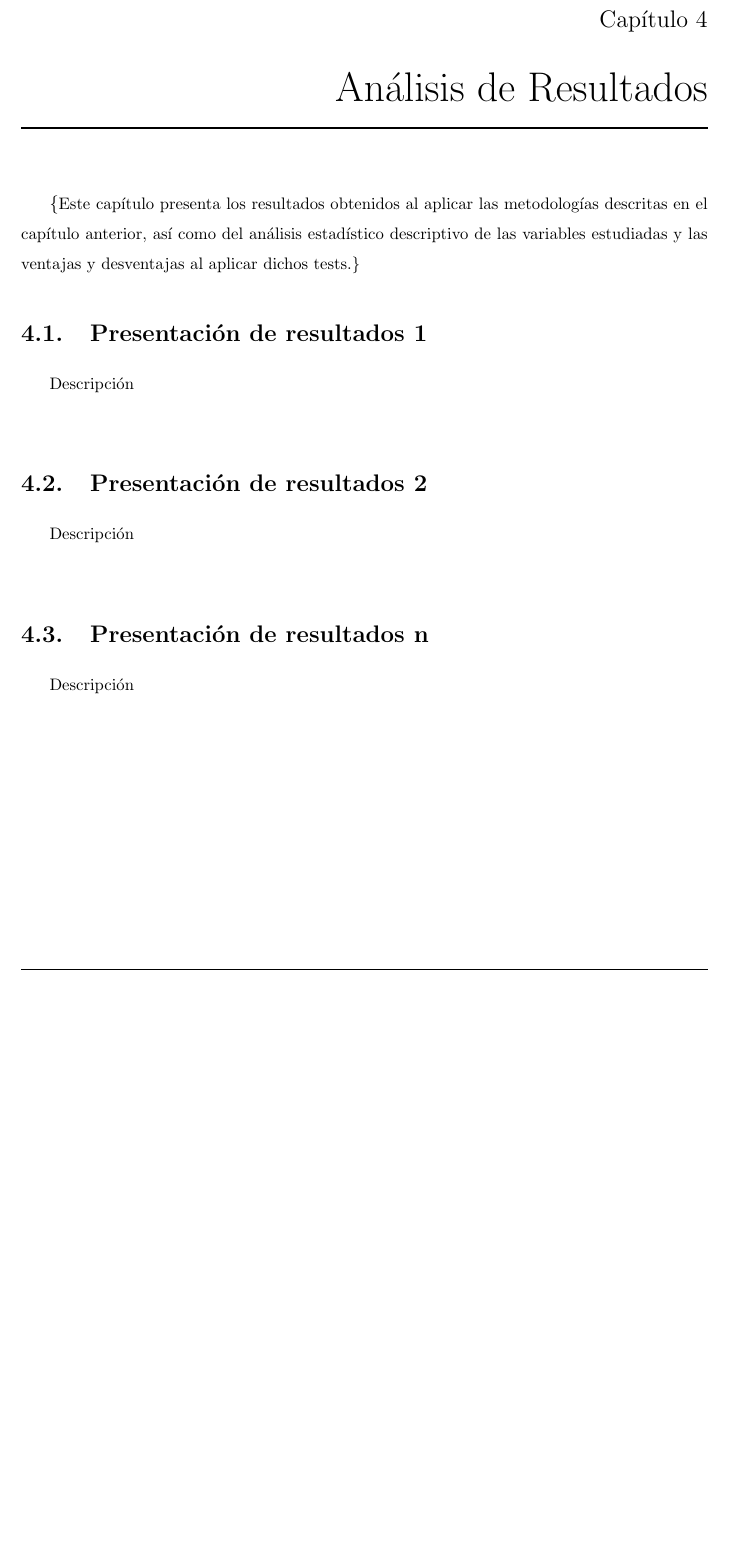
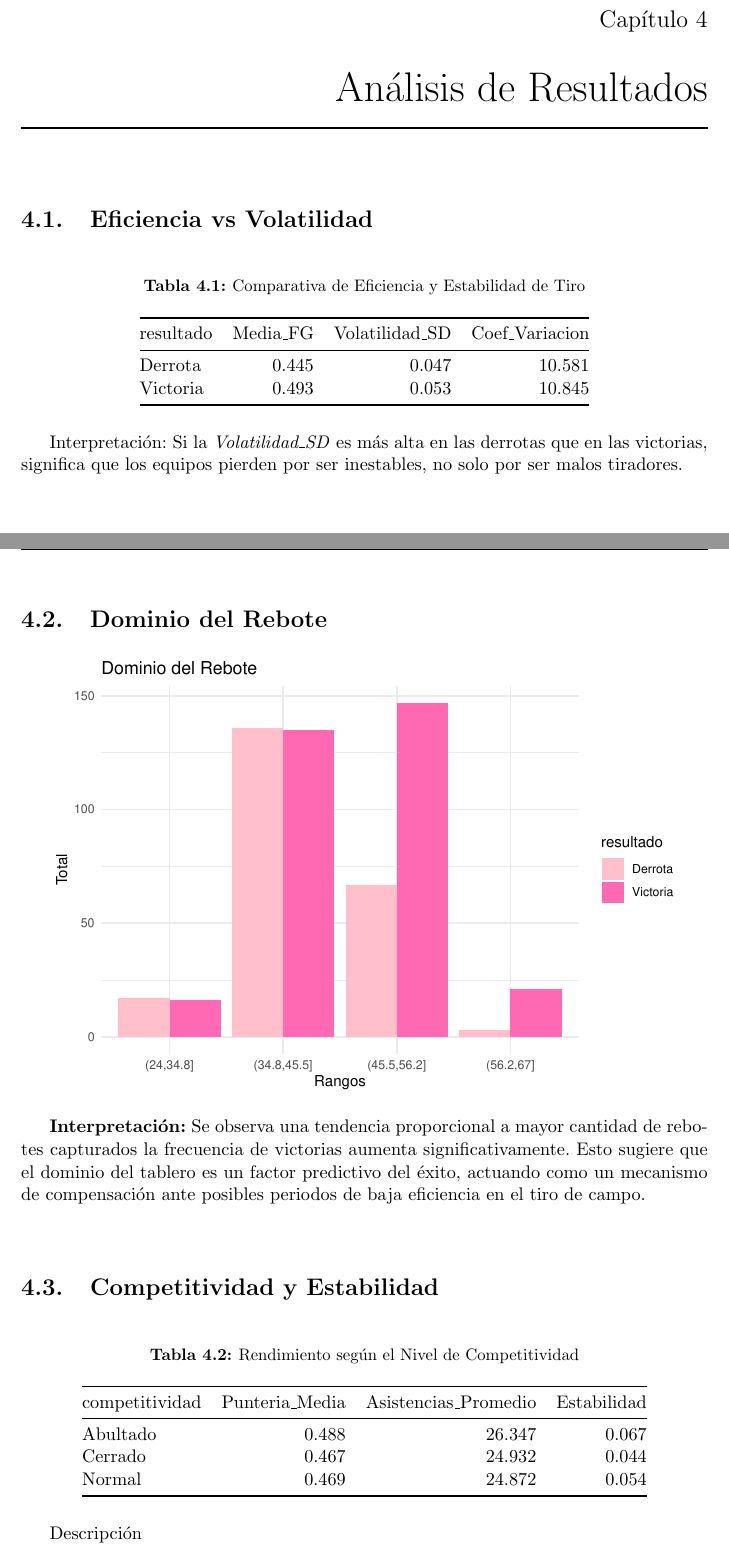
Before and after one commit to FBocaneyF/Trabajo_NBA_F-E, a LaTeX thesis (informe.tex): part of page 16 of 20 before the commit and two parts of pages 16 and 17 of 21 after it, the two joined at a grey line, cut so that both start at the same text, the shorter picture padded with empty space. The pictures show the PDF file informe.pdf that the author committed with the source.

Commit message:
Analisis de Resultados

```diff
--- a/informe.tex
+++ b/informe.tex
@@ -439,20 +442,58 @@ dependencia entre indicadores.
 
 \chapter{Análisis de Resultados}
 
-\{\small Este capítulo presenta los resultados obtenidos al aplicar las
-metodologías descritas en el capítulo anterior, así como del análisis
-estadístico descriptivo de las variables estudiadas y las ventajas y
-desventajas al aplicar dichos tests.\}
+\section{Eficiencia vs Volatilidad}
 
-\section{Presentación de resultados 1}
+\begin{longtable}[]{@{}lrrr@{}}
+\caption{Comparativa de Eficiencia y Estabilidad de Tiro}\tabularnewline
+\toprule\noalign{}
+resultado & Media\_FG & Volatilidad\_SD & Coef\_Variacion \\
+\midrule\noalign{}
+\endfirsthead
+\toprule\noalign{}
+resultado & Media\_FG & Volatilidad\_SD & Coef\_Variacion \\
+\midrule\noalign{}
+\endhead
+\bottomrule\noalign{}
+\endlastfoot
+Derrota & 0.445 & 0.047 & 10.581 \\
+Victoria & 0.493 & 0.053 & 10.845 \\
+\end{longtable}
 
-Descripción\\
+Interpretación: Si la \emph{Volatilidad\_SD} es más alta en las derrotas
+que en las victorias, significa que los equipos pierden por ser
+inestables, no solo por ser malos tiradores.\\
 
-\section{Presentación de resultados 2}
+\section{Dominio del Rebote}
 
-Descripción\\
+\begin{center}\includegraphics[width=0.9\linewidth,]{informe_files/figure-latex/unnamed-chunk-3-1} \end{center}
 
-\section{Presentación de resultados n}
+\textbf{Interpretación:} Se observa una tendencia proporcional a mayor
+cantidad de rebotes capturados la frecuencia de victorias aumenta
+significativamente. Esto sugiere que el dominio del tablero es un factor
+predictivo del éxito, actuando como un mecanismo de compensación ante
+posibles periodos de baja eficiencia en el tiro de campo.\\
+
+\section{Competitividad y Estabilidad}
+
+\begin{longtable}[]{@{}lrrr@{}}
+\caption{Rendimiento según el Nivel de Competitividad}\tabularnewline
+\toprule\noalign{}
+competitividad & Punteria\_Media & Asistencias\_Promedio &
+Estabilidad \\
+\midrule\noalign{}
+\endfirsthead
+\toprule\noalign{}
+competitividad & Punteria\_Media & Asistencias\_Promedio &
+Estabilidad \\
+\midrule\noalign{}
+\endhead
+\bottomrule\noalign{}
+\endlastfoot
+Abultado & 0.488 & 26.347 & 0.067 \\
+Cerrado & 0.467 & 24.932 & 0.044 \\
+Normal & 0.469 & 24.872 & 0.054 \\
+\end{longtable}
 
 Descripción\\
 
```
Also changed, not shown: informe.pdf, informe_files/figure-latex/unnamed-chunk-3-1.pdf (added), informe.tex (25 more changed lines), 2 other files.
